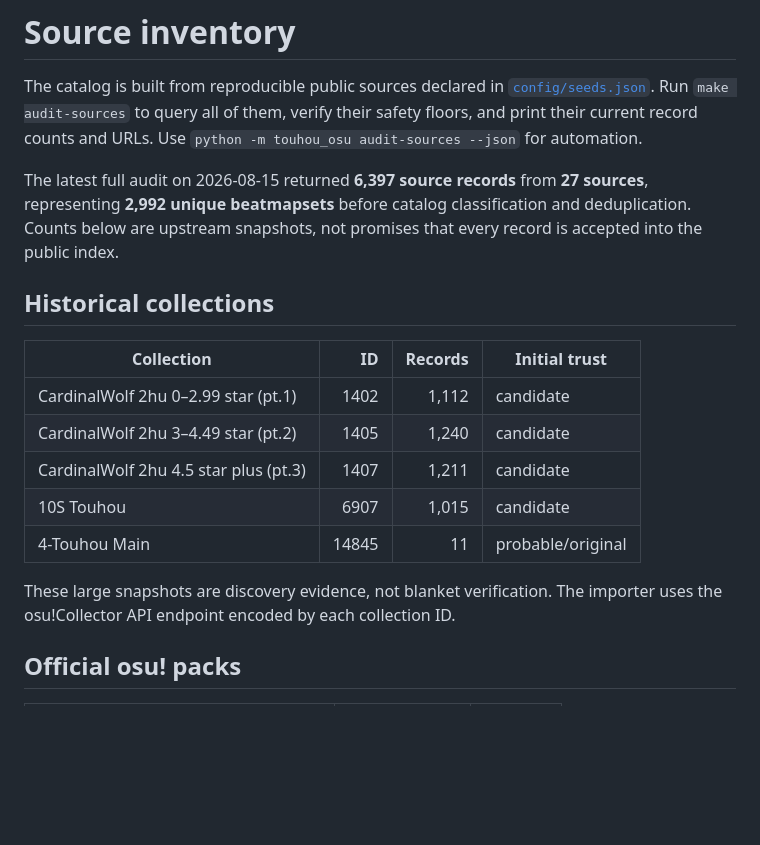
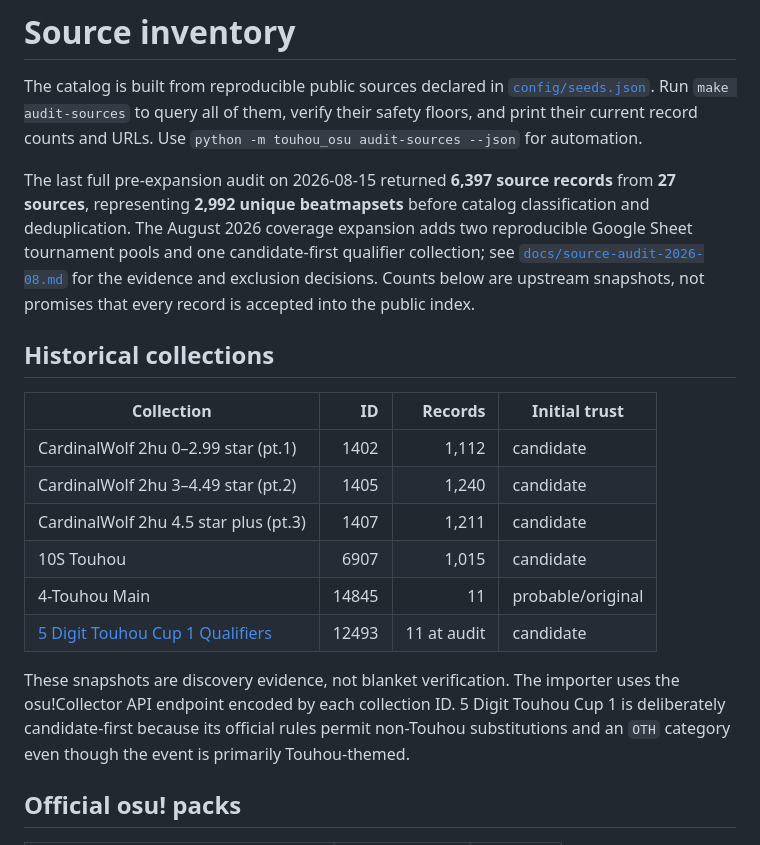
Before and after one commit to N0zoM1z0/touhou-osu-index, a Markdown page: SOURCES.md, the part around one of its changes. Drawn GitHub-style; blank space fills up the shorter version.

```diff
--- a/SOURCES.md
+++ b/SOURCES.md
@@ -5,10 +5,13 @@ The catalog is built from reproducible public sources declared in
 of them, verify their safety floors, and print their current record counts and
 URLs. Use `python -m touhou_osu audit-sources --json` for automation.
 
-The latest full audit on 2026-08-15 returned **6,397 source records** from
-**27 sources**, representing **2,992 unique beatmapsets** before catalog
-classification and deduplication. Counts below are upstream snapshots, not
-promises that every record is accepted into the public index.
+The last full pre-expansion audit on 2026-08-15 returned **6,397 source
+records** from **27 sources**, representing **2,992 unique beatmapsets** before
+catalog classification and deduplication. The August 2026 coverage expansion
+adds two reproducible Google Sheet tournament pools and one candidate-first
+qualifier collection; see [`docs/source-audit-2026-08.md`](docs/source-audit-2026-08.md)
+for the evidence and exclusion decisions. Counts below are upstream snapshots,
+not promises that every record is accepted into the public index.
 
 ## Historical collections
 
@@ -19,9 +22,13 @@ promises that every record is accepted into the public index.
 | CardinalWolf 2hu 4.5 star plus (pt.3) | 1407 | 1,211 | candidate |
 | 10S Touhou | 6907 | 1,015 | candidate |
 | 4-Touhou Main | 14845 | 11 | probable/original |
+| [5 Digit Touhou Cup 1 Qualifiers](https://osu.ppy.sh/community/forums/topics/1766738) | 12493 | 11 at audit | candidate |
 
-These large snapshots are discovery evidence, not blanket verification. The
-importer uses the osu!Collector API endpoint encoded by each collection ID.
+These snapshots are discovery evidence, not blanket verification. The importer
+uses the osu!Collector API endpoint encoded by each collection ID. 5 Digit
+Touhou Cup 1 is deliberately candidate-first because its official rules permit
+non-Touhou substitutions and an `OTH` category even though the event is
+primarily Touhou-themed.
 
 ## Official osu! packs
 
```
Also changed, not shown: other parts of SOURCES.md (+38 -2 lines).
